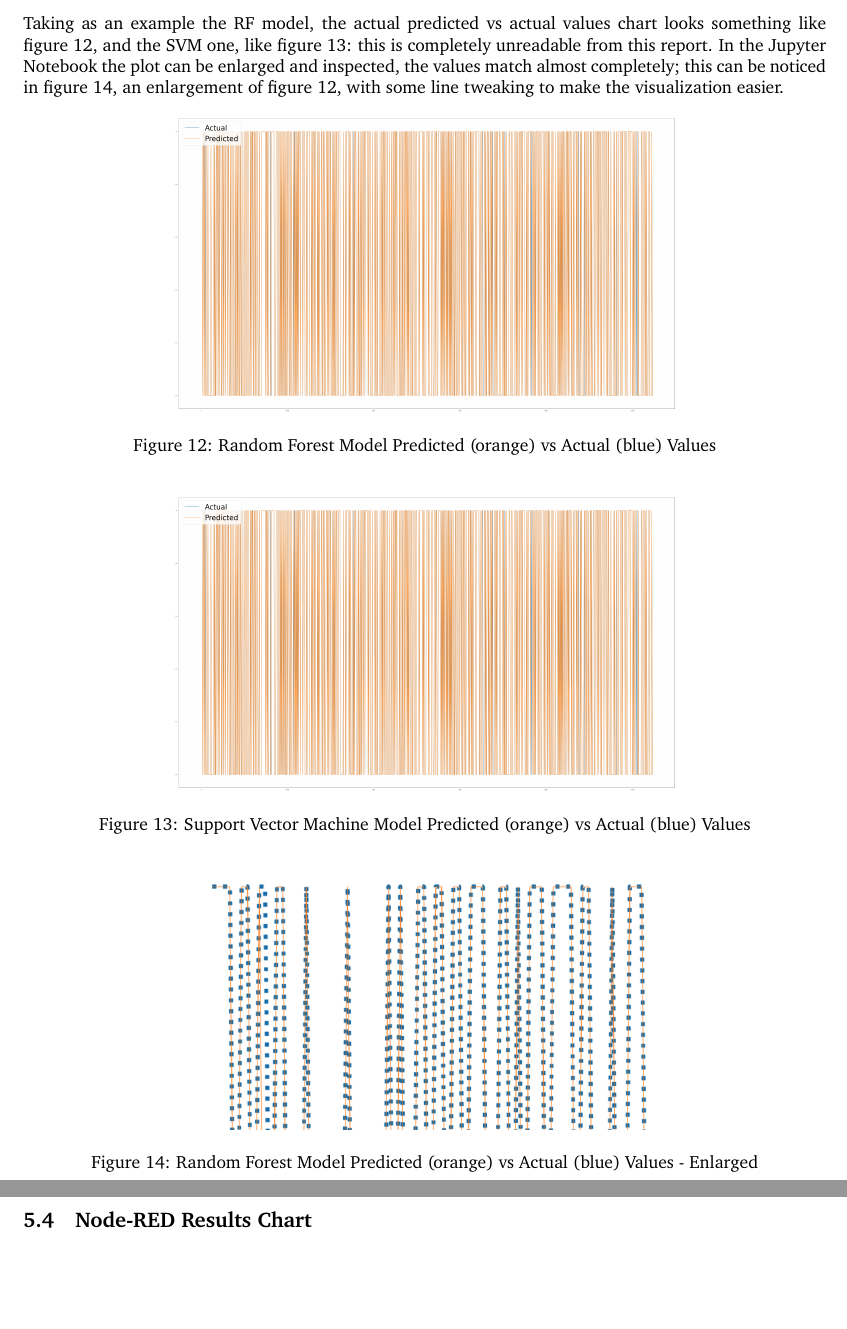
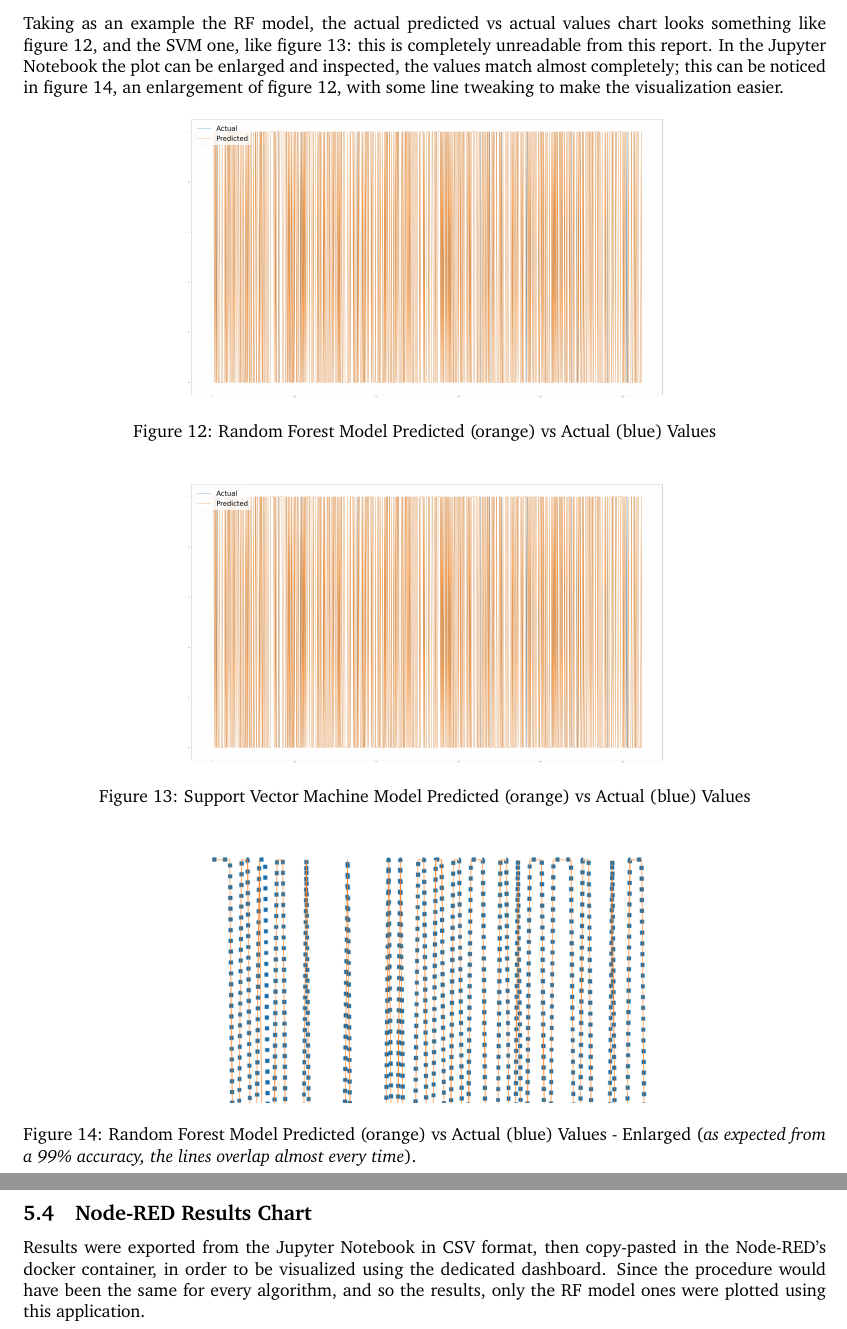
Before and after one commit to GiovanniBaccichet/IoT-human-detection, a LaTeX document (Report/report.tex): two parts of pages 7 and 8 of 8, joined at a grey line, cut so that both start at the same text, the shorter picture padded with empty space. Compiled offline with pdfLaTeX.

Commit message:
Node-RED Dashboard Chart 🪢

```diff
--- a/Report/report.tex
+++ b/Report/report.tex
@@ -225,14 +225,14 @@ Taking as an example the RF model, the actual predicted vs actual values chart l
 
 \begin{figure}[h!]
 	\centering
-	\includegraphics[width=10cm]{assets/svm-diagram-predicted-vs-actual-total.png}
+	\includegraphics[width=9.5cm]{assets/svm-diagram-predicted-vs-actual-total.png}
 	\caption{Random Forest Model Predicted (orange) vs Actual (blue) Values}
 	\label{fig::rf-predicted-vs-actual-total}
 \end{figure}
 
 \begin{figure}[h!]
 	\centering
-	\includegraphics[width=10cm]{assets/svm-diagram-predicted-vs-actual-total.png}
+	\includegraphics[width=9.5cm]{assets/svm-diagram-predicted-vs-actual-total.png}
 	\caption{Support Vector Machine Model Predicted (orange) vs Actual (blue) Values}
 	\label{fig::svm-predicted-vs-actual-total}
 \end{figure}
@@ -240,13 +240,13 @@ Taking as an example the RF model, the actual predicted vs actual values chart l
 \begin{figure}[h!]
 	\centering
 	\includegraphics[width=9cm]{assets/rf-predicted-vs-actual-enlarged.png}
-	\caption{Random Forest Model Predicted (orange) vs Actual (blue) Values - Enlarged}
+	\caption{Random Forest Model Predicted (orange) vs Actual (blue) Values - Enlarged (\textit{as expected from a 99\% accuracy, the lines overlap almost every time}).}
 	\label{fig::rf-predicted-vs-actual-enlarged}
 \end{figure}
 
 \subsection[]{Node-RED Results Chart}
 
-
+Results were exported from the Jupyter Notebook in CSV format, then copy-pasted in the Node-RED's docker container, in order to be visualized using the dedicated dashboard. Since the procedure would have been the same for every algorithm, and so the results, only the RF model ones were plotted using this application.
 
 %----------------------------------------------------------------------------------------
 
```
Also changed, not shown: Report/report.pdf, Report/report.tex (2 more changed lines), 1 other file.
